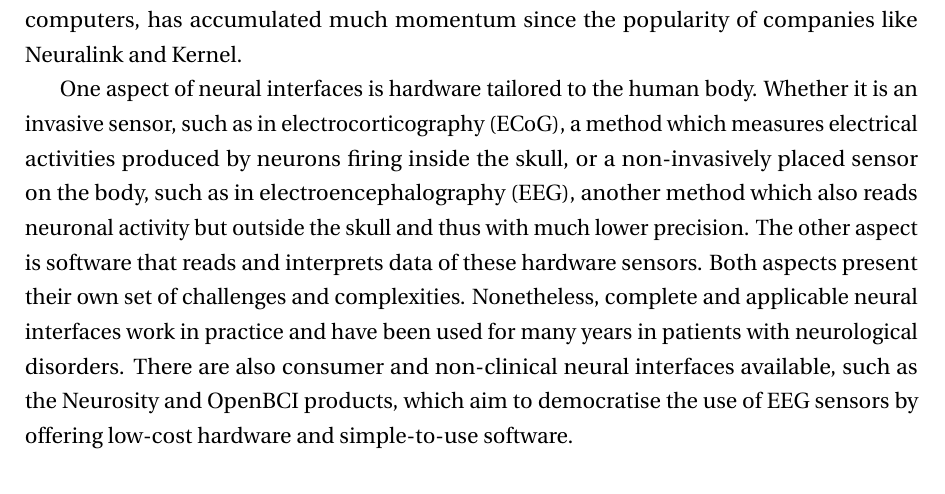
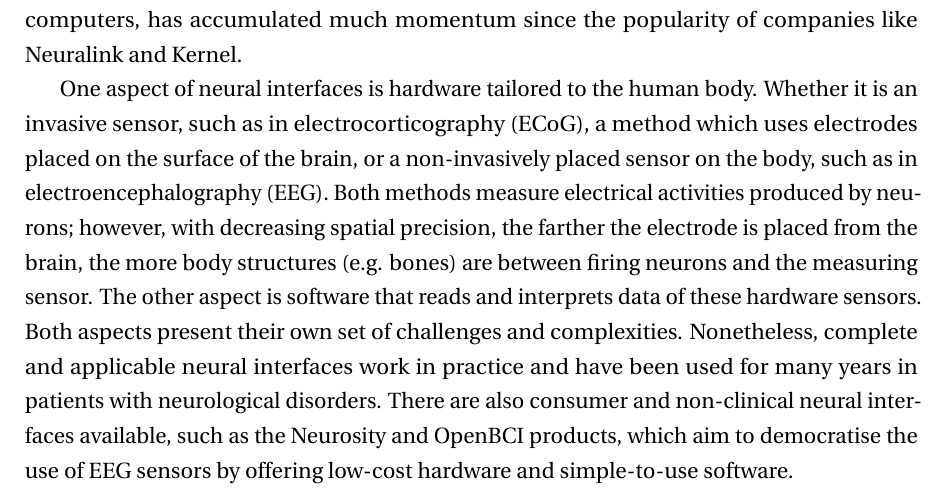
Before and after one commit to danburonline/spatial-place, a LaTeX thesis (thesis/src/thesis.tex, which reads thesis/src/Chapter1/chapter1.tex): part of page 9 of 21, cut so that both start at the same text. Compiled offline with pdfLaTeX.

Commit message:
Adjustments from the feedback from Michel

```diff
--- a/thesis/src/Chapter1/chapter1.tex
+++ b/thesis/src/Chapter1/chapter1.tex
@@ -6,7 +6,7 @@
 
 There has been a long-standing interest in developing neural interfaces, systems that sense electrical impulses from the nervous system and use them to intercommunicate with the human brain. Successful research into the development of technologies that enable neural interfaces has been going on for decades. Progress has accelerated significantly in the past few years, especially since the advent of modern processing capabilities such as deep learning and innovation in material science. In particular, a subdiscipline called brain-computer interfacing (BCI), a field focused on the direct interaction between brains and computers, has accumulated much momentum since the popularity of companies like Neuralink and Kernel.
 
-One aspect of neural interfaces is hardware tailored to the human body. Whether it is an invasive sensor, such as in electrocorticography (ECoG), a method which measures electrical activities produced by neurons firing inside the skull, or a non-invasively placed sensor on the body, such as in electroencephalography (EEG), another method which also reads neuronal activity but outside the skull and thus with much lower precision. The other aspect is software that reads and interprets data of these hardware sensors. Both aspects present their own set of challenges and complexities. Nonetheless, complete and applicable neural interfaces work in practice and have been used for many years in patients with neurological disorders. There are also consumer and non-clinical neural interfaces available, such as the Neurosity and OpenBCI products, which aim to democratise the use of EEG sensors by offering low-cost hardware and simple-to-use software.
+One aspect of neural interfaces is hardware tailored to the human body. Whether it is an invasive sensor, such as in electrocorticography (ECoG), a method which uses electrodes placed on the surface of the brain, or a non-invasively placed sensor on the body, such as in electroencephalography (EEG). Both methods measure electrical activities produced by neurons; however, with decreasing spatial precision, the farther the electrode is placed from the brain, the more body structures (e.g. bones) are between firing neurons and the measuring sensor. The other aspect is software that reads and interprets data of these hardware sensors. Both aspects present their own set of challenges and complexities. Nonetheless, complete and applicable neural interfaces work in practice and have been used for many years in patients with neurological disorders. There are also consumer and non-clinical neural interfaces available, such as the Neurosity and OpenBCI products, which aim to democratise the use of EEG sensors by offering low-cost hardware and simple-to-use software.
 
 \nomenclature[bci]{BMI}{Brain-computer interface}
 \nomenclature[ecog]{ECoG}{Electrocorticography}
```
Also changed, not shown: thesis/src/thesis.pdf.
